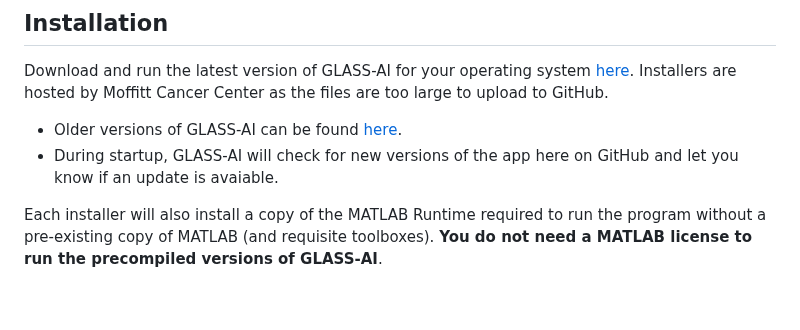
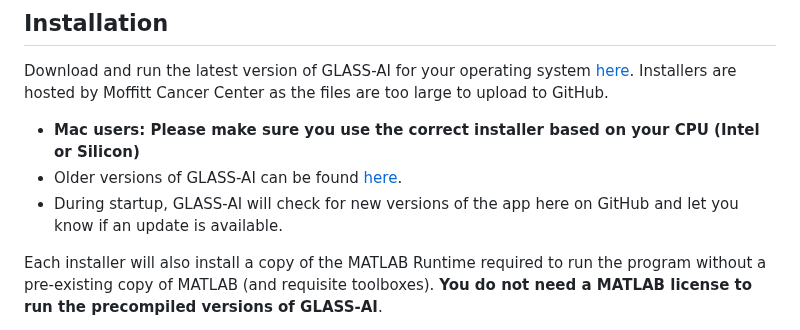
Before and after one commit to jlockhar/GLASS-AI, a Markdown page: README.md, the part around the change. GitHub-like rendering; blank space fills up the shorter version.

Commit message:
Update README.md
Added note for Mac users to select the proper installer based on their CPU.

```diff
--- a/README.md
+++ b/README.md
@@ -23,8 +23,9 @@ The full training data set has been made available for public use on [Zenodo](do
 
 ## Installation
 Download and run the latest version of GLASS-AI for your operating system [here](https://moffitt.box.com/s/xii1rsfm93v7vnnokp2m8lx8vprojc1c). Installers are hosted by Moffitt Cancer Center as the files are too large to upload to GitHub.
+   - **Mac users: Please make sure you use the correct installer based on your CPU (Intel or Silicon)**
    - Older versions of GLASS-AI can be found [here](https://moffitt.box.com/s/k0ewz5krbp7tb0arlke7iykoh5lgclwc).
-   - During startup, GLASS-AI will check for new versions of the app here on GitHub and let you know if an update is avaiable.
+   - During startup, GLASS-AI will check for new versions of the app here on GitHub and let you know if an update is available.
 
 Each installer will also install a copy of the MATLAB Runtime required to run the program without a pre-existing copy of MATLAB (and requisite toolboxes). **You do not need a MATLAB license to run the precompiled versions of GLASS-AI**.
 
```
